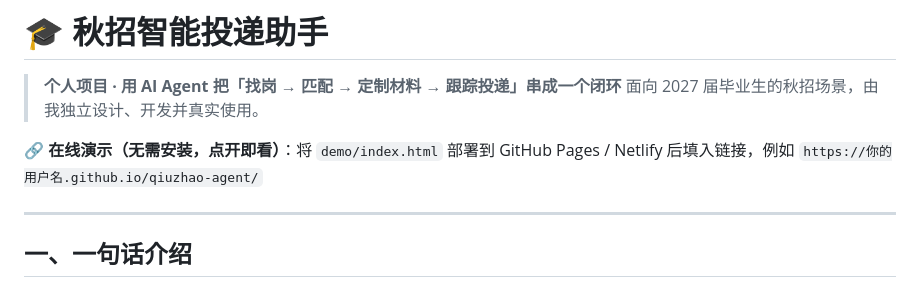
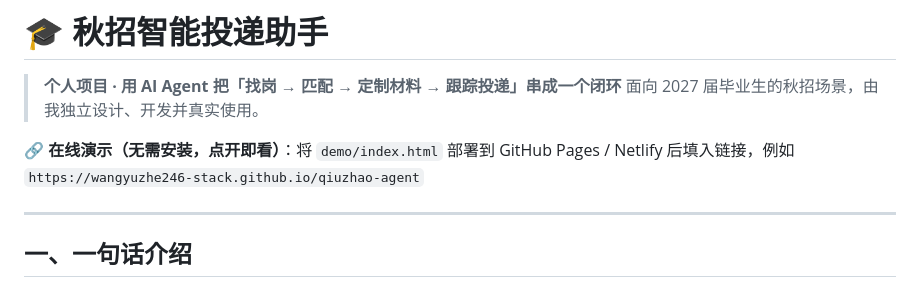
Before and after one commit to wangyuzhe246-stack/qiuzhao-agent, a Markdown page: 作品集README.md, the part around the change. Rendered like a GitHub page.

```diff
--- a/作品集README.md
+++ b/作品集README.md
@@ -3,7 +3,7 @@
 > **个人项目 · 用 AI Agent 把「找岗 → 匹配 → 定制材料 → 跟踪投递」串成一个闭环**
 > 面向 2027 届毕业生的秋招场景，由我独立设计、开发并真实使用。
 
-🔗 **在线演示（无需安装，点开即看）**：将 `demo/index.html` 部署到 GitHub Pages / Netlify 后填入链接，例如 `https://你的用户名.github.io/qiuzhao-agent/`
+🔗 **在线演示（无需安装，点开即看）**：将 `demo/index.html` 部署到 GitHub Pages / Netlify 后填入链接，例如 `https://wangyuzhe246-stack.github.io/qiuzhao-agent`
 
 ---
 
```
